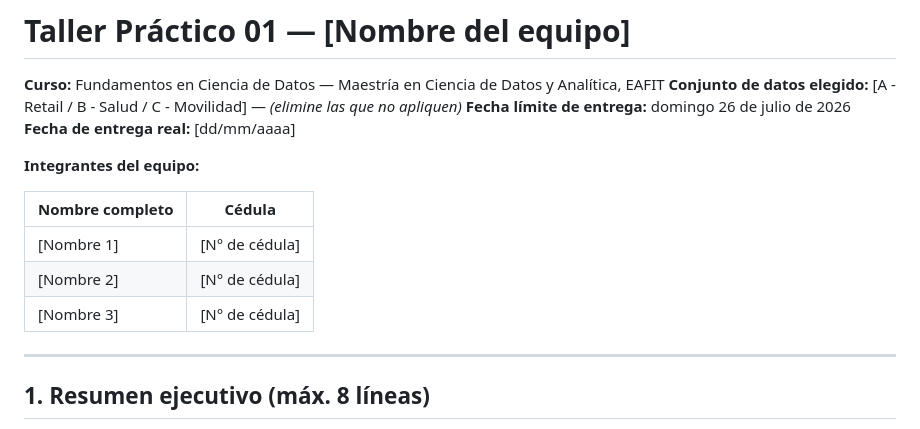
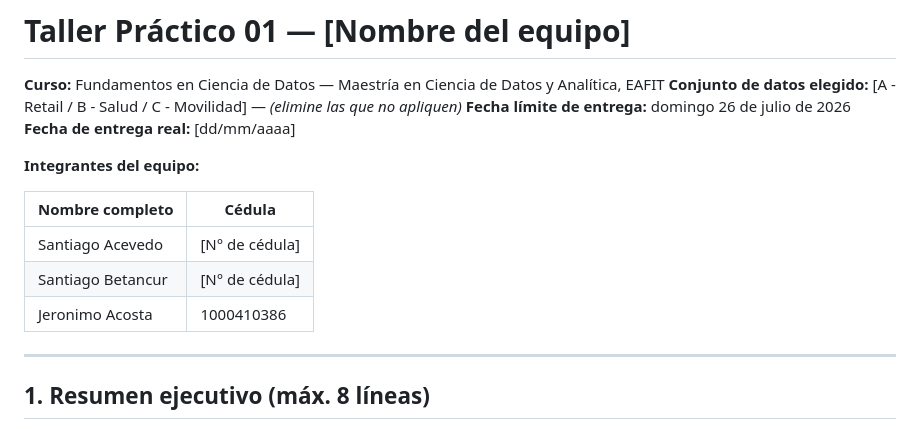
Before and after one commit to Jeronimo1303/Data_Science_Challenge_01, a Markdown page: README.md, the part around the change. Rendered like a GitHub page.

```diff
--- a/README.md
+++ b/README.md
@@ -7,11 +7,11 @@
 
 **Integrantes del equipo:**
 
-| Nombre completo | Cédula         |
-| --------------- | -------------- |
-| [Nombre 1]      | [N° de cédula] |
-| [Nombre 2]      | [N° de cédula] |
-| [Nombre 3]      | [N° de cédula] |
+| Nombre completo   | Cédula         |
+| ---------------   | -------------- |
+| Santiago Acevedo  | [N° de cédula] |
+| Santiago Betancur | [N° de cédula] |
+| Jeronimo Acosta   | 1000410386     |
 
 ---
 
```
